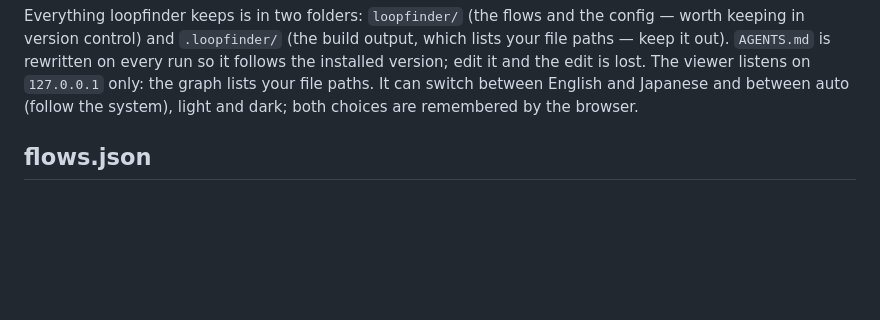
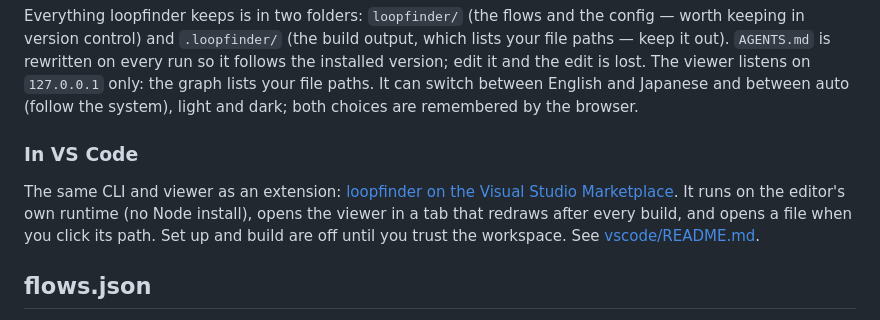
Before and after one commit to MotimotiNotch/loopfinder, a Markdown page: README.md, the part around the change. Drawn GitHub-style; blank space fills up the shorter version.

```diff
--- a/README.md
+++ b/README.md
@@ -79,6 +79,13 @@ Everything loopfinder keeps is in two folders: `loopfinder/` (the flows and the
 in version control) and `.loopfinder/` (the build output, which lists your file paths — keep it out).
 `AGENTS.md` is rewritten on every run so it follows the installed version; edit it and the edit is lost.
 The viewer listens on `127.0.0.1` only: the graph lists your file paths. It can switch between English and Japanese and between auto (follow the system), light and dark; both choices are remembered by the browser.
+
+### In VS Code
+
+The same CLI and viewer as an extension: [loopfinder on the Visual Studio Marketplace](https://marketplace.visualstudio.com/items?itemName=motimotinotch.loopfinder).
+It runs on the editor's own runtime (no Node install), opens the viewer in a tab that redraws after every
+build, and opens a file when you click its path. Set up and build are off until you trust the workspace.
+See [vscode/README.md](vscode/README.md).
 
 ## flows.json
 
```
Also changed, not shown: README.ja.md (+6 -0 lines).
